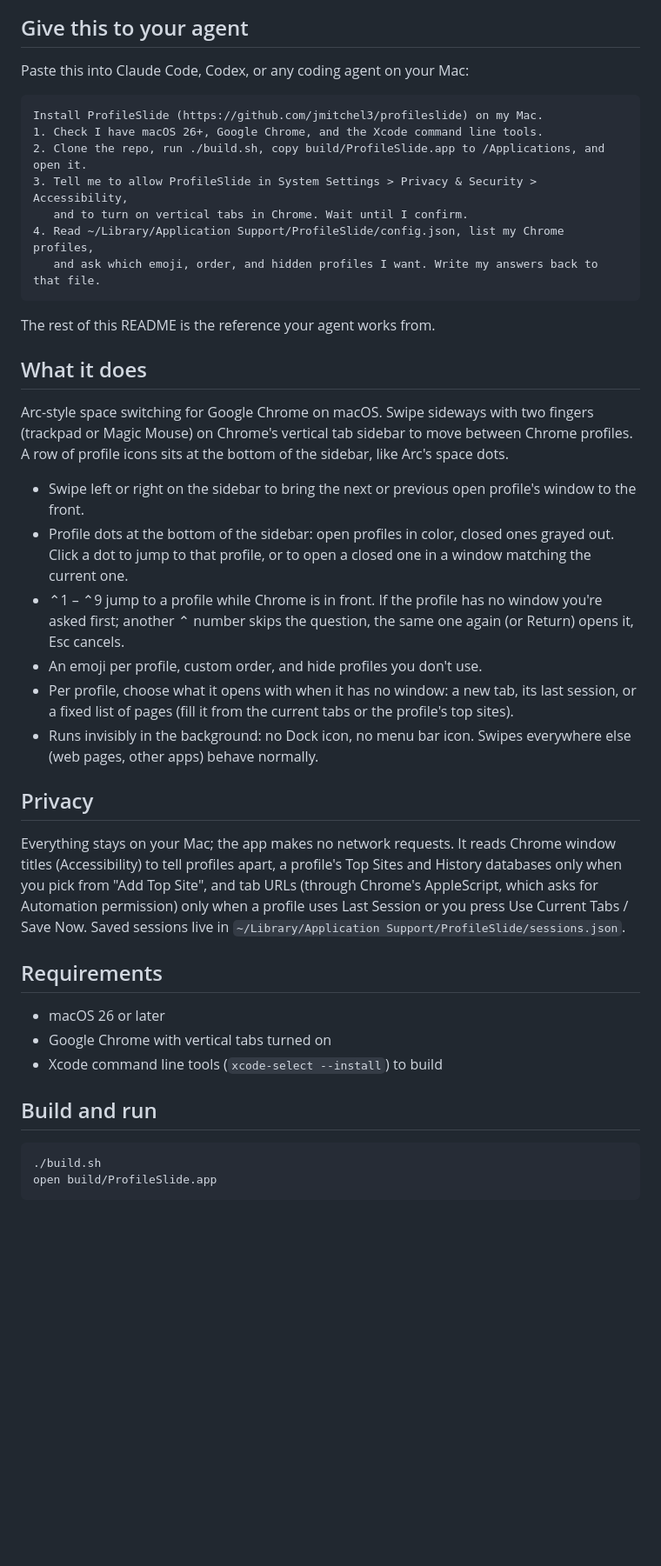
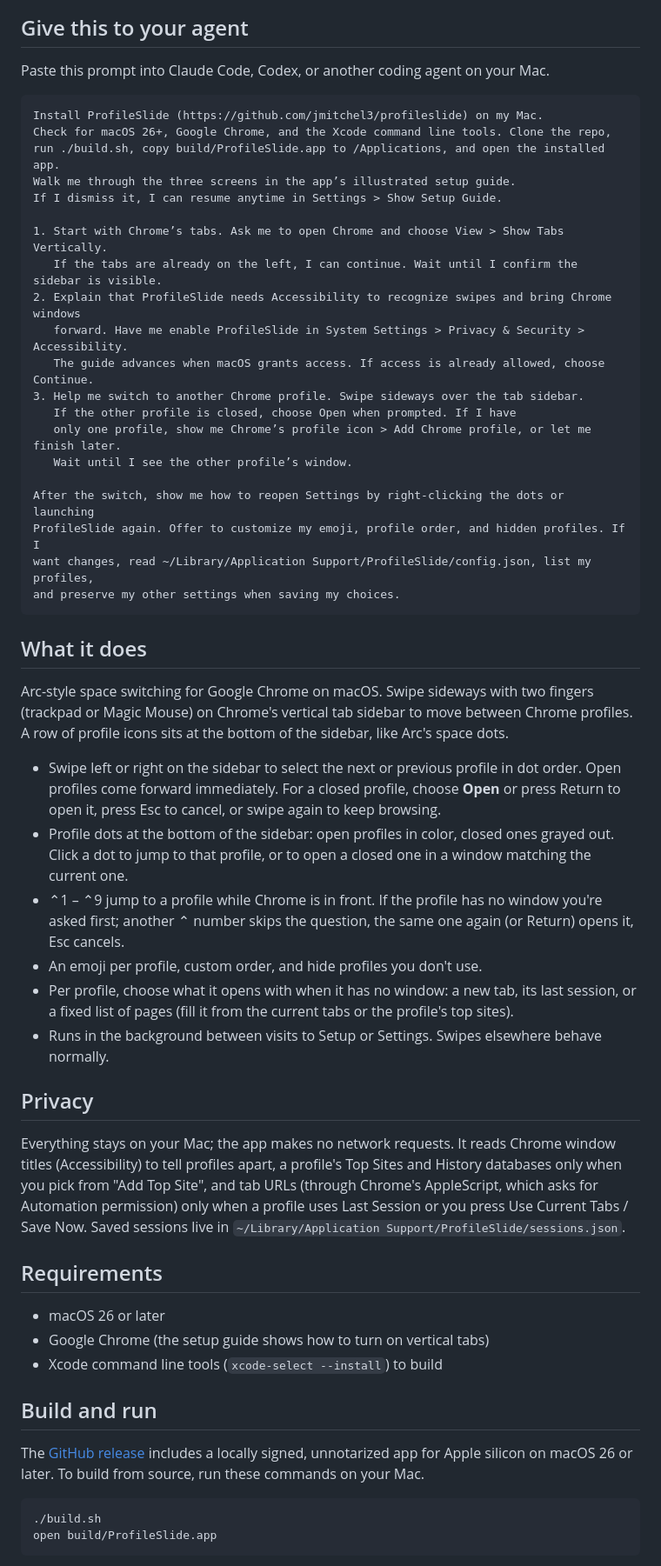
Before and after one commit to jmitchel3/profileslide, a Markdown page: README.md, the part around one of its changes. Shown at 87% size. Rendered like a GitHub page; blank space fills up the shorter version.

````diff
--- a/README.md
+++ b/README.md
@@ -6,30 +6,41 @@
 
 ## Give this to your agent
 
-Paste this into Claude Code, Codex, or any coding agent on your Mac:
+Paste this prompt into Claude Code, Codex, or another coding agent on your Mac.
 
 ```text
 Install ProfileSlide (https://github.com/jmitchel3/profileslide) on my Mac.
-1. Check I have macOS 26+, Google Chrome, and the Xcode command line tools.
-2. Clone the repo, run ./build.sh, copy build/ProfileSlide.app to /Applications, and open it.
-3. Tell me to allow ProfileSlide in System Settings > Privacy & Security > Accessibility,
-   and to turn on vertical tabs in Chrome. Wait until I confirm.
-4. Read ~/Library/Application Support/ProfileSlide/config.json, list my Chrome profiles,
-   and ask which emoji, order, and hidden profiles I want. Write my answers back to that file.
+Check for macOS 26+, Google Chrome, and the Xcode command line tools. Clone the repo,
+run ./build.sh, copy build/ProfileSlide.app to /Applications, and open the installed app.
+Walk me through the three screens in the app’s illustrated setup guide.
+If I dismiss it, I can resume anytime in Settings > Show Setup Guide.
+
+1. Start with Chrome’s tabs. Ask me to open Chrome and choose View > Show Tabs Vertically.
+   If the tabs are already on the left, I can continue. Wait until I confirm the sidebar is visible.
+2. Explain that ProfileSlide needs Accessibility to recognize swipes and bring Chrome windows
+   forward. Have me enable ProfileSlide in System Settings > Privacy & Security > Accessibility.
+   The guide advances when macOS grants access. If access is already allowed, choose Continue.
+3. Help me switch to another Chrome profile. Swipe sideways over the tab sidebar.
+   If the other profile is closed, choose Open when prompted. If I have
+   only one profile, show me Chrome’s profile icon > Add Chrome profile, or let me finish later.
+   Wait until I see the other profile’s window.
+
+After the switch, show me how to reopen Settings by right-clicking the dots or launching
+ProfileSlide again. Offer to customize my emoji, profile order, and hidden profiles. If I
+want changes, read ~/Library/Application Support/ProfileSlide/config.json, list my profiles,
+and preserve my other settings when saving my choices.
 ```
-
-The rest of this README is the reference your agent works from.
 
 ## What it does
 
 Arc-style space switching for Google Chrome on macOS. Swipe sideways with two fingers (trackpad or Magic Mouse) on Chrome's vertical tab sidebar to move between Chrome profiles. A row of profile icons sits at the bottom of the sidebar, like Arc's space dots.
 
-- Swipe left or right on the sidebar to bring the next or previous open profile's window to the front.
+- Swipe left or right on the sidebar to select the next or previous profile in dot order. Open profiles come forward immediately. For a closed profile, choose **Open** or press Return to open it, press Esc to cancel, or swipe again to keep browsing.
 - Profile dots at the bottom of the sidebar: open profiles in color, closed ones grayed out. Click a dot to jump to that profile, or to open a closed one in a window matching the current one.
 - ⌃1 – ⌃9 jump to a profile while Chrome is in front. If the profile has no window you're asked first; another ⌃ number skips the question, the same one again (or Return) opens it, Esc cancels.
 - An emoji per profile, custom order, and hide profiles you don't use.
 - Per profile, choose what it opens with when it has no window: a new tab, its last session, or a fixed list of pages (fill it from the current tabs or the profile's top sites).
-- Runs invisibly in the background: no Dock icon, no menu bar icon. Swipes everywhere else (web pages, other apps) behave normally.
+- Runs in the background between visits to Setup or Settings. Swipes elsewhere behave normally.
 
 ## Privacy
 
@@ -38,10 +49,12 @@ Everything stays on your Mac; the app makes no network requests. It reads Chrome
 ## Requirements
 
 - macOS 26 or later
-- Google Chrome with vertical tabs turned on
+- Google Chrome (the setup guide shows how to turn on vertical tabs)
 - Xcode command line tools (`xcode-select --install`) to build
 
 ## Build and run
+
+The [GitHub release](https://github.com/jmitchel3/profileslide/releases/latest) includes a locally signed, unnotarized app for Apple silicon on macOS 26 or later. To build from source, run these commands on your Mac.
 
 ```sh
 ./build.sh
````
Also changed, not shown: other parts of README.md (+13 -5 lines), docs/setup-tabs.png (added), 11 other files.
